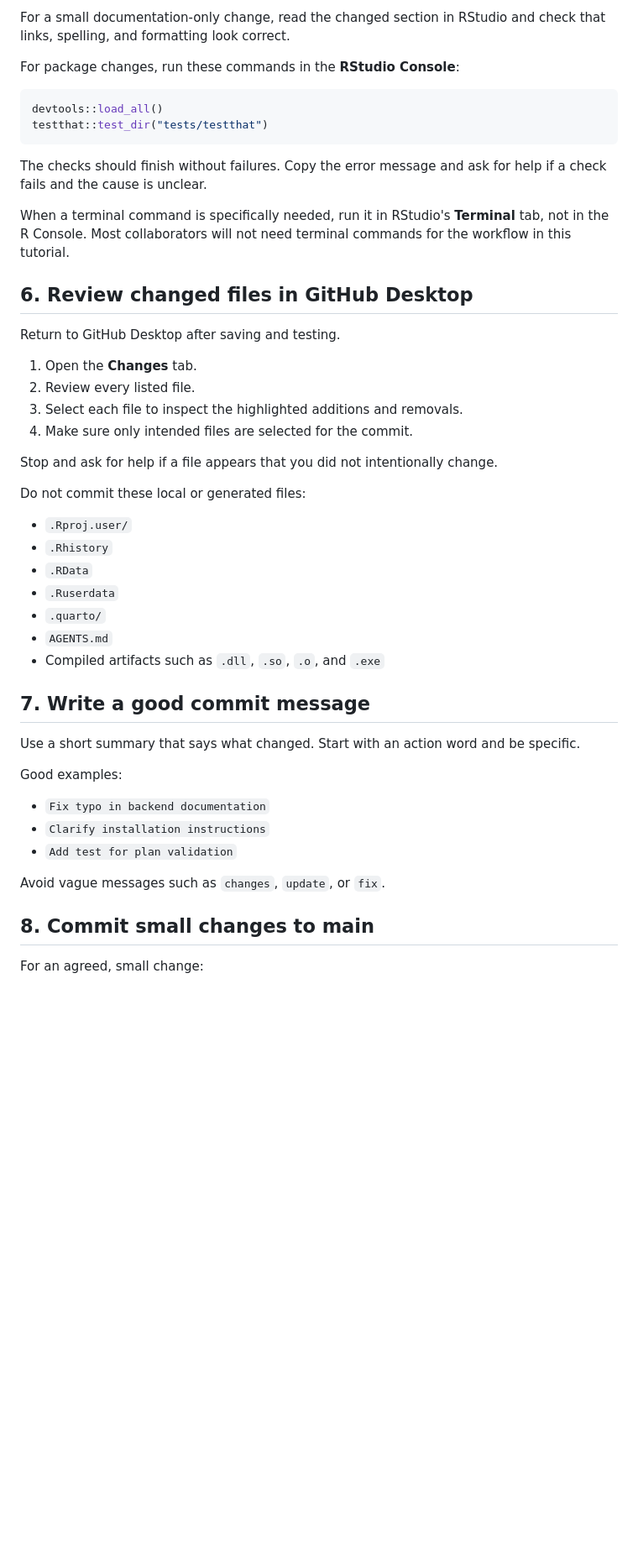
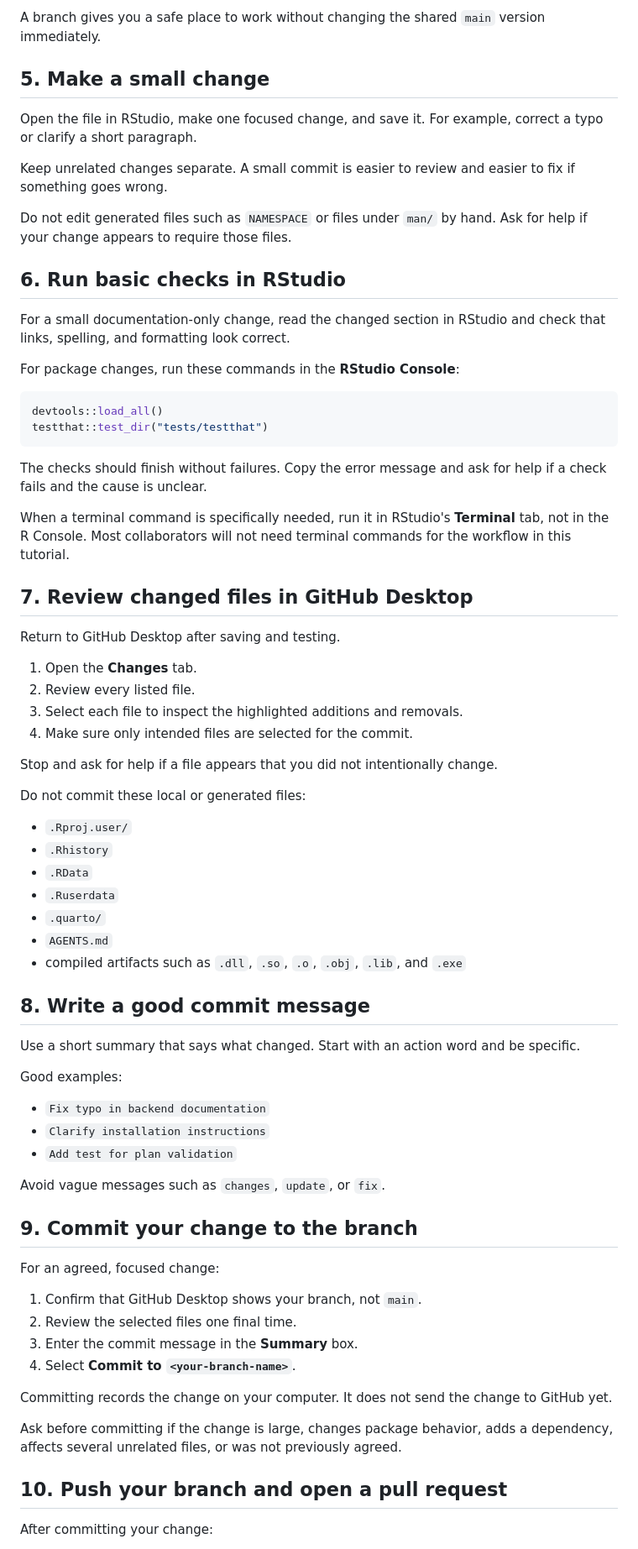
Before and after one commit to psoerensen/qgsim, a Markdown page: dev/github-desktop-workflow.md, the part around one of its changes. Shown at 84% size. Rendered like a GitHub page; blank space fills up the shorter version.

````diff
--- a/dev/github-desktop-workflow.md
+++ b/dev/github-desktop-workflow.md
@@ -57,6 +57,17 @@ Ask for help if your change appears to require those files.
 
-For a small documentation-only change, read the changed section in RStudio and
-check that links, spelling, and formatting look correct.
+A branch gives you a safe place to work without changing the shared `main` version immediately.
+
+## 5. Make a small change
+
+Open the file in RStudio, make one focused change, and save it. For example, correct a typo or clarify a short paragraph.
+
+Keep unrelated changes separate. A small commit is easier to review and easier to fix if something goes wrong.
+
+Do not edit generated files such as `NAMESPACE` or files under `man/` by hand. Ask for help if your change appears to require those files.
+
+## 6. Run basic checks in RStudio
+
+For a small documentation-only change, read the changed section in RStudio and check that links, spelling, and formatting look correct.
 
 For package changes, run these commands in the **RStudio Console**:
 
@@ -65,14 +76,11 @@ devtools::load_all()
 testthat::test_dir("tests/testthat")
 ```
 
-The checks should finish without failures. Copy the error message and ask for
-help if a check fails and the cause is unclear.
+The checks should finish without failures. Copy the error message and ask for help if a check fails and the cause is unclear.
 
-When a terminal command is specifically needed, run it in RStudio's
-**Terminal** tab, not in the R Console. Most collaborators will not need
-terminal commands for the workflow in this tutorial.
+When a terminal command is specifically needed, run it in RStudio's **Terminal** tab, not in the R Console. Most collaborators will not need terminal commands for the workflow in this tutorial.
 
-## 6. Review changed files in GitHub Desktop
+## 7. Review changed files in GitHub Desktop
 
 Return to GitHub Desktop after saving and testing.
 
@@ -85,27 +93,40 @@ Stop and ask for help if a file appears that you did not intentionally change.
 
 Do not commit these local or generated files:
 
-- `.Rproj.user/`
-- `.Rhistory`
-- `.RData`
-- `.Ruserdata`
-- `.quarto/`
-- `AGENTS.md`
-- Compiled artifacts such as `.dll`, `.so`, `.o`, and `.exe`
+* `.Rproj.user/`
+* `.Rhistory`
+* `.RData`
+* `.Ruserdata`
+* `.quarto/`
+* `AGENTS.md`
+* compiled artifacts such as `.dll`, `.so`, `.o`, `.obj`, `.lib`, and `.exe`
 
-## 7. Write a good commit message
+## 8. Write a good commit message
 
-Use a short summary that says what changed. Start with an action word and be
-specific.
+Use a short summary that says what changed. Start with an action word and be specific.
 
 Good examples:
 
-- `Fix typo in backend documentation`
-- `Clarify installation instructions`
-- `Add test for plan validation`
+* `Fix typo in backend documentation`
+* `Clarify installation instructions`
+* `Add test for plan validation`
 
 Avoid vague messages such as `changes`, `update`, or `fix`.
 
-## 8. Commit small changes to main
+## 9. Commit your change to the branch
 
-For an agreed, small change:
+For an agreed, focused change:
+
+1. Confirm that GitHub Desktop shows your branch, not `main`.
+2. Review the selected files one final time.
+3. Enter the commit message in the **Summary** box.
+4. Select **Commit to `<your-branch-name>`**.
+
+Committing records the change on your computer. It does not send the change to GitHub yet.
+
+Ask before committing if the change is large, changes package behavior, adds a dependency, affects several unrelated files, or was not previously agreed.
+
+## 10. Push your branch and open a pull request
+
+After committing your change:
+
````
Also changed, not shown: other parts of dev/github-desktop-workflow.md (+84 -50 lines).
